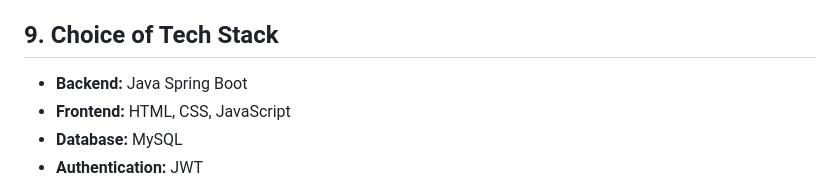
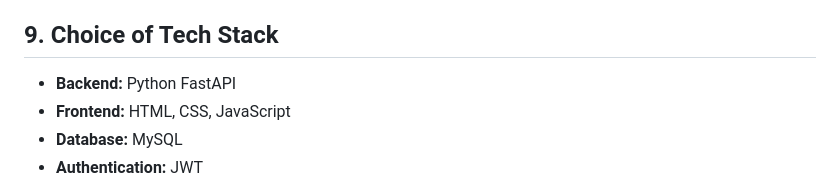
Before and after one commit to abi516-suji/VolunteerDisaster_ReliefSystem, a Markdown page: problem_statement.md, the part around one of its changes. Drawn GitHub-style.

Commit message:
Update tech stack to Python FastAPI

```diff
--- a/problem_statement.md
+++ b/problem_statement.md
@@ -231,7 +258,7 @@ The proposed system is a web-based **Volunteer Disaster Relief Coordination Syst
 
 ## 9. Choice of Tech Stack
 
-- **Backend:** Java Spring Boot
+- **Backend:** Python FastAPI
 - **Frontend:** HTML, CSS, JavaScript
 - **Database:** MySQL
 - **Authentication:** JWT
```
Also changed, not shown: other parts of problem_statement.md (+27 -0 lines).
